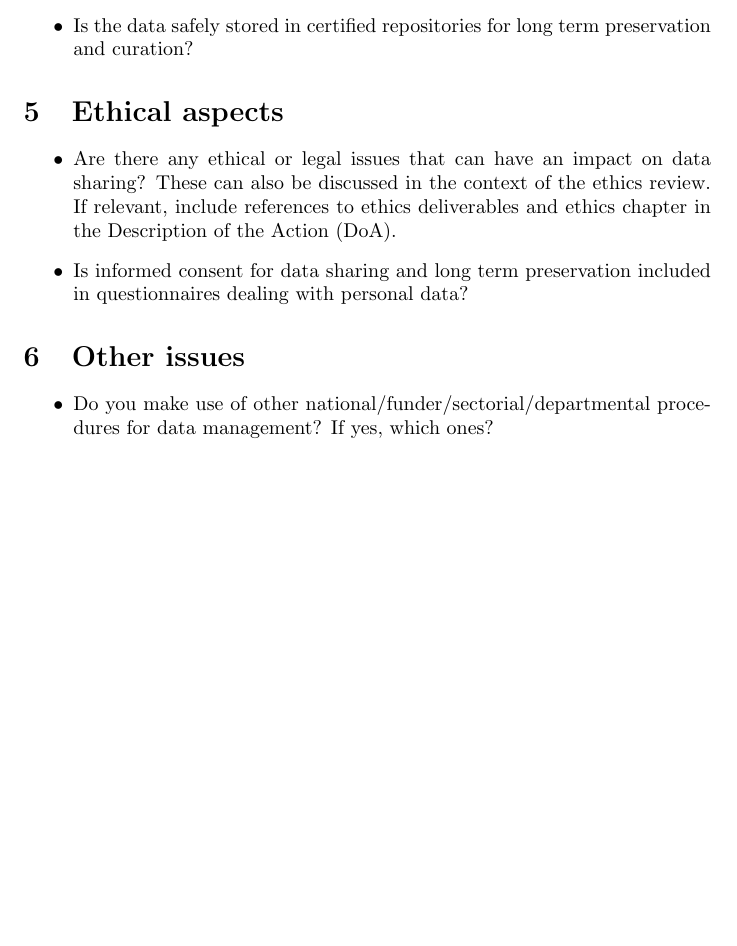
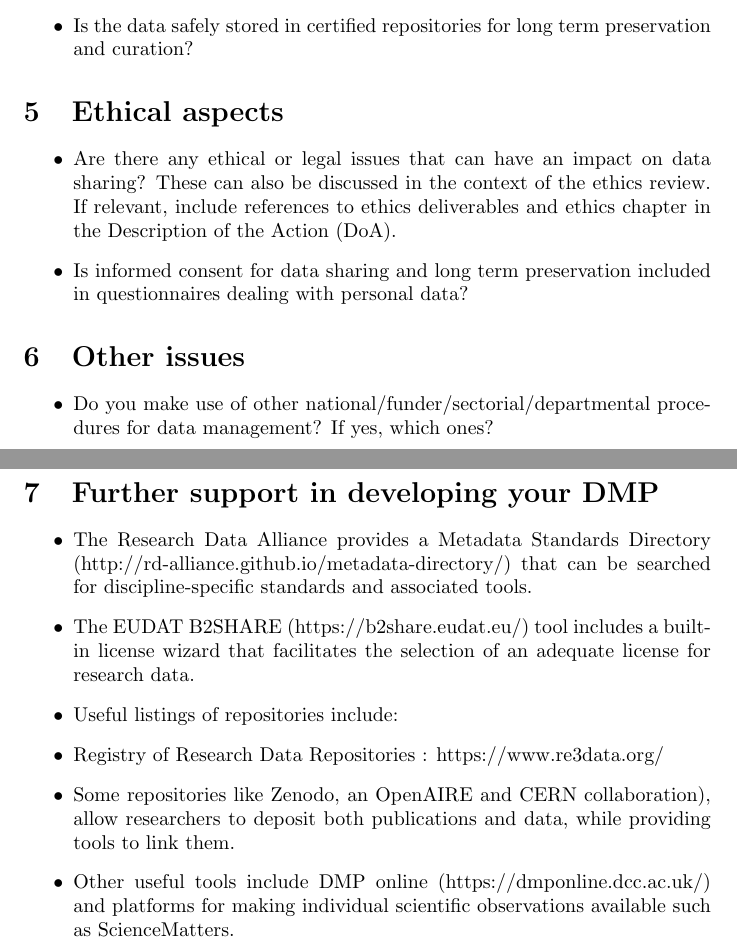
Before and after one commit to carenes/DMP_templates, a LaTeX document (h2020-DMP-tpl.tex): part of page 5 of 5 before the commit and two parts of pages 5 and 6 of 6 after it, the two joined at a grey line, cut so that both start at the same text, the shorter picture padded with empty space. Compiled offline with pdfLaTeX.

Commit message:
update h2020-DLP-tpl.tex

```diff
--- a/h2020-DMP-tpl.tex
+++ b/h2020-DMP-tpl.tex
@@ -140,15 +140,16 @@
     \item Do you make use of other national/funder/sectorial/departmental procedures for data management? If yes, which ones?
 \end{itemize}
 
-%%%%%%%%%%%%%%%%%
-%%%% FURTHER SUPPORT IN DEVELOPING YOUR DMP
+
+\section{Further support in developing your DMP}
 %%%% The questions are a guideline and should not be included in the final document. Depending on the project, not all questions need to be answered.
-%%%% The Research Data Alliance provides a Metadata Standards Directory (http://rd-alliance.github.io/metadata-directory/) that can be searched for discipline-specific standards and associated tools.
-%%%% The EUDAT B2SHARE (https://b2share.eudat.eu/) tool includes a built-in license wizard that facilitates the selection of an adequate license for research data.
-%%%% Useful listings of repositories include:
-%%%% Registry of Research Data Repositories : https://www.re3data.org/
-%%%% Some repositories like Zenodo, an OpenAIRE and CERN collaboration), allow researchers to deposit both publications and data, while providing tools to link them.
-%%%% Other useful tools include DMP online (https://dmponline.dcc.ac.uk/) and platforms for making individual scientific observations available such as ScienceMatters.
-%%%%%%%%%%%%%%%%%
+\begin{itemize}
+    \item The Research Data Alliance provides a Metadata Standards Directory (http://rd-alliance.github.io/metadata-directory/) that can be searched for discipline-specific standards and associated tools.
+    \item The EUDAT B2SHARE (https://b2share.eudat.eu/) tool includes a built-in license wizard that facilitates the selection of an adequate license for research data.
+    \item Useful listings of repositories include:
+    \item Registry of Research Data Repositories : https://www.re3data.org/
+    \item Some repositories like Zenodo, an OpenAIRE and CERN collaboration), allow researchers to deposit both publications and data, while providing tools to link them.
+    \item Other useful tools include DMP online (https://dmponline.dcc.ac.uk/) and platforms for making individual scientific observations available such as ScienceMatters.
+\end{itemize}
 
 \end{document}
```
